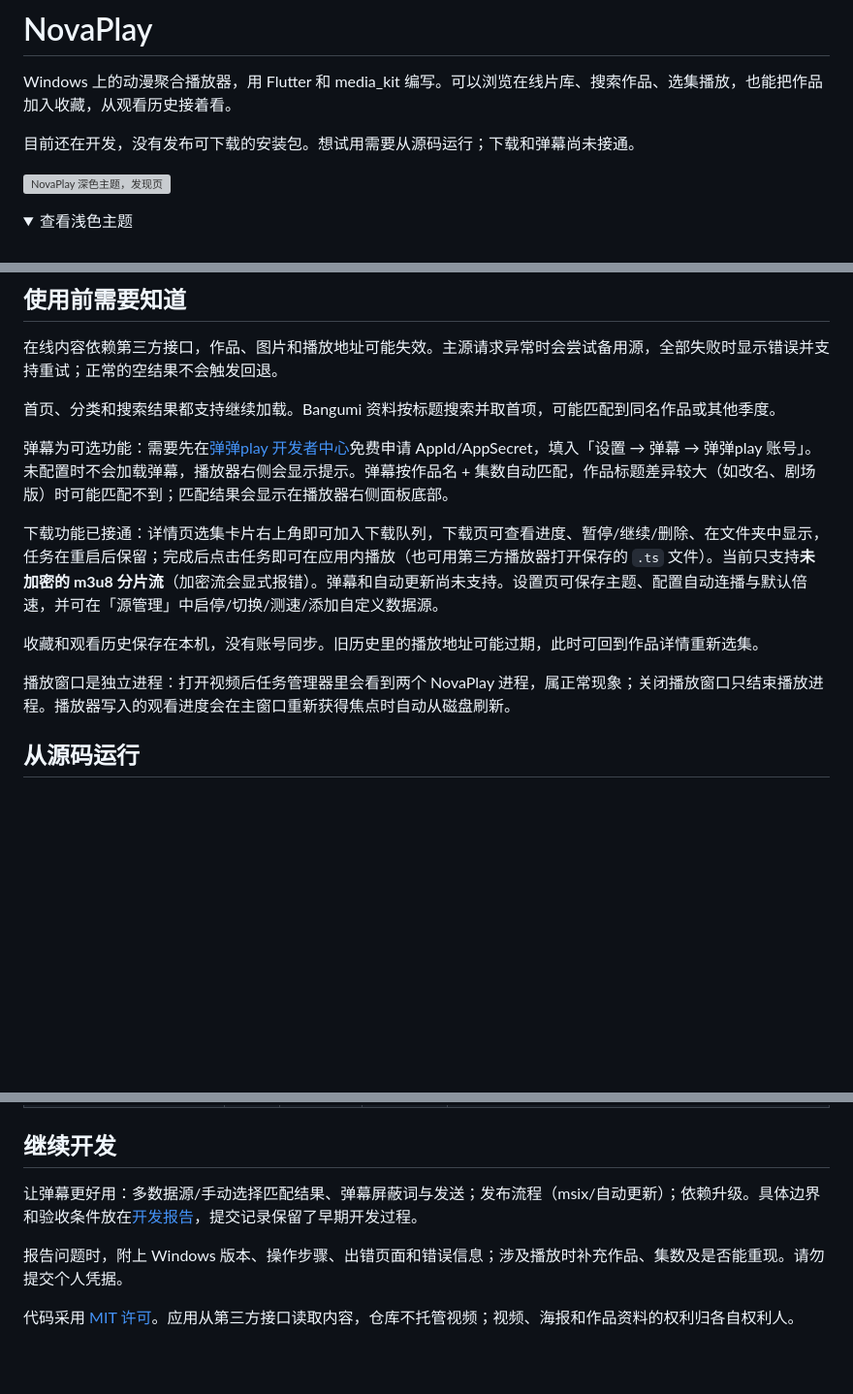
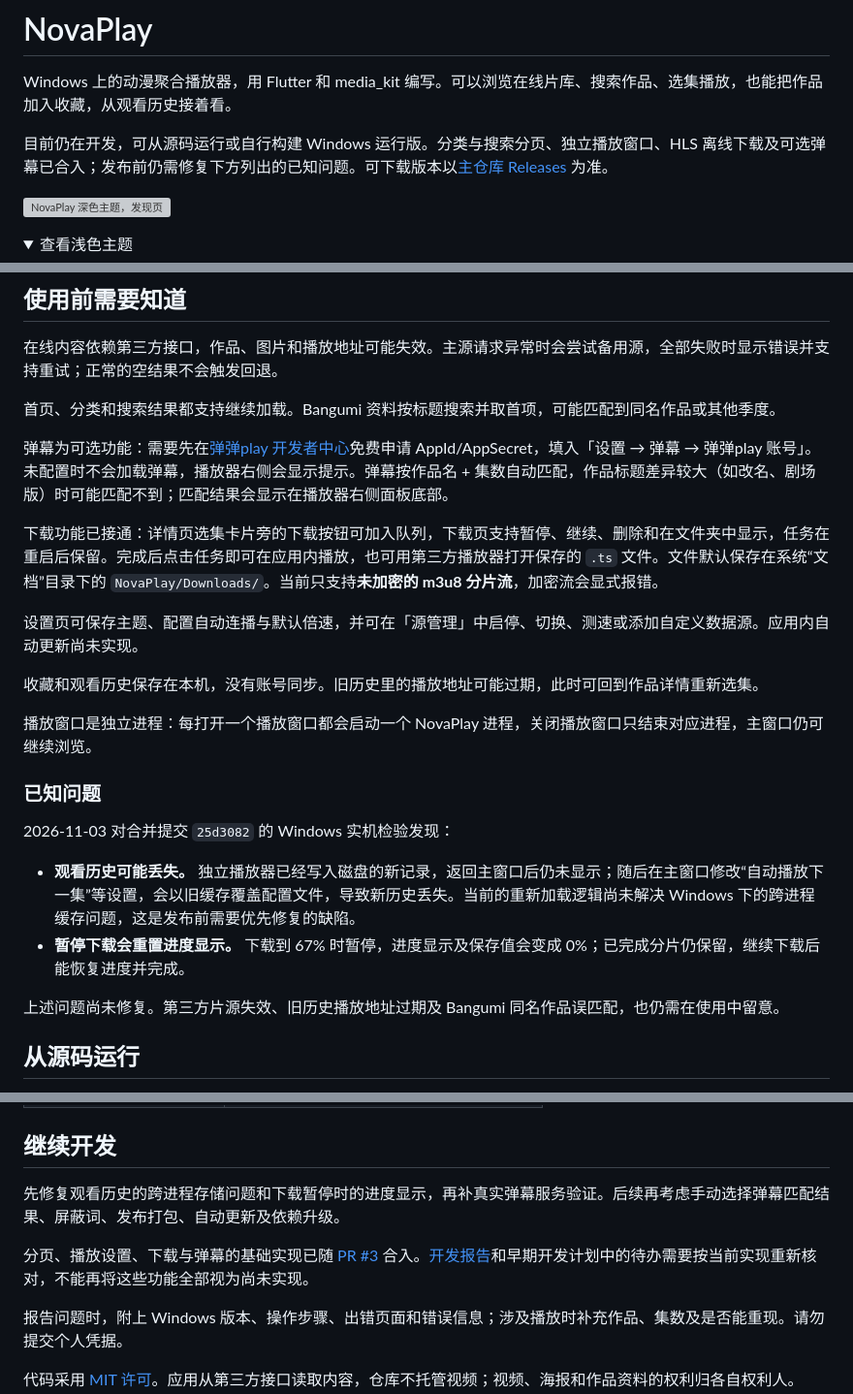
Before and after one commit to QIAN-SHU-QAQ/NovaPlay, a Markdown page: README.md, 3 parts joined by grey strips. Shown at 97% size. Drawn GitHub-style; folded sections open; blank space fills up the shorter version; grey boxes are pictures that could not be loaded.

```diff
--- a/README.md
+++ b/README.md
@@ -2,7 +2,7 @@
 
 Windows 上的动漫聚合播放器，用 Flutter 和 media_kit 编写。可以浏览在线片库、搜索作品、选集播放，也能把作品加入收藏，从观看历史接着看。
 
-目前还在开发，没有发布可下载的安装包。想试用需要从源码运行；下载和弹幕尚未接通。
+目前仍在开发，可从源码运行或自行构建 Windows 运行版。分类与搜索分页、独立播放窗口、HLS 离线下载及可选弹幕已合入；发布前仍需修复下方列出的已知问题。可下载版本以[主仓库 Releases](https://github.com/QIAN-SHU-QAQ/NovaPlay/releases) 为准。
 
 ![NovaPlay 深色主题，发现页](screenshots/home_dark.png)
 
@@ -38,11 +38,22 @@ Windows 上的动漫聚合播放器，用 Flutter 和 media_kit 编写。可以
 
 弹幕为可选功能：需要先在[弹弹play 开发者中心](https://dev.dandanplay.com)免费申请 AppId/AppSecret，填入「设置 → 弹幕 → 弹弹play 账号」。未配置时不会加载弹幕，播放器右侧会显示提示。弹幕按作品名 + 集数自动匹配，作品标题差异较大（如改名、剧场版）时可能匹配不到；匹配结果会显示在播放器右侧面板底部。
 
-下载功能已接通：详情页选集卡片右上角即可加入下载队列，下载页可查看进度、暂停/继续/删除、在文件夹中显示，任务在重启后保留；完成后点击任务即可在应用内播放（也可用第三方播放器打开保存的 `.ts` 文件）。当前只支持**未加密的 m3u8 分片流**（加密流会显式报错）。弹幕和自动更新尚未支持。设置页可保存主题、配置自动连播与默认倍速，并可在「源管理」中启停/切换/测速/添加自定义数据源。
+下载功能已接通：详情页选集卡片旁的下载按钮可加入队列，下载页支持暂停、继续、删除和在文件夹中显示，任务在重启后保留。完成后点击任务即可在应用内播放，也可用第三方播放器打开保存的 `.ts` 文件。文件默认保存在系统“文档”目录下的 `NovaPlay/Downloads/`。当前只支持**未加密的 m3u8 分片流**，加密流会显式报错。
+
+设置页可保存主题、配置自动连播与默认倍速，并可在「源管理」中启停、切换、测速或添加自定义数据源。应用内自动更新尚未实现。
 
 收藏和观看历史保存在本机，没有账号同步。旧历史里的播放地址可能过期，此时可回到作品详情重新选集。
 
-播放窗口是独立进程：打开视频后任务管理器里会看到两个 NovaPlay 进程，属正常现象；关闭播放窗口只结束播放进程。播放器写入的观看进度会在主窗口重新获得焦点时自动从磁盘刷新。
+播放窗口是独立进程：每打开一个播放窗口都会启动一个 NovaPlay 进程，关闭播放窗口只结束对应进程，主窗口仍可继续浏览。
+
+### 已知问题
+
+2026-11-03 对合并提交 `25d3082` 的 Windows 实机检验发现：
+
+- **观看历史可能丢失。** 独立播放器已经写入磁盘的新记录，返回主窗口后仍未显示；随后在主窗口修改“自动播放下一集”等设置，会以旧缓存覆盖配置文件，导致新历史丢失。当前的重新加载逻辑尚未解决 Windows 下的跨进程缓存问题，这是发布前需要优先修复的缺陷。
+- **暂停下载会重置进度显示。** 下载到 67% 时暂停，进度显示及保存值会变成 0%；已完成分片仍保留，继续下载后能恢复进度并完成。
+
+上述问题尚未修复。第三方片源失效、旧历史播放地址过期及 Bangumi 同名作品误匹配，也仍需在使用中留意。
 
 ## 从源码运行
 
@@ -107,7 +131,9 @@ flutter build windows --release
 
 ## 继续开发
 
-让弹幕更好用：多数据源/手动选择匹配结果、弹幕屏蔽词与发送；发布流程（msix/自动更新）；依赖升级。具体边界和验收条件放在[开发报告](开发报告.md)，提交记录保留了早期开发过程。
+先修复观看历史的跨进程存储问题和下载暂停时的进度显示，再补真实弹幕服务验证。后续再考虑手动选择弹幕匹配结果、屏蔽词、发布打包、自动更新及依赖升级。
+
+分页、播放设置、下载与弹幕的基础实现已随 [PR #3](https://github.com/QIAN-SHU-QAQ/NovaPlay/pull/3) 合入。[开发报告](开发报告.md)和早期开发计划中的待办需要按当前实现重新核对，不能再将这些功能全部视为尚未实现。
 
 报告问题时，附上 Windows 版本、操作步骤、出错页面和错误信息；涉及播放时补充作品、集数及是否能重现。请勿提交个人凭据。
 
```
Also changed, not shown: other parts of README.md (+25 -12 lines).
